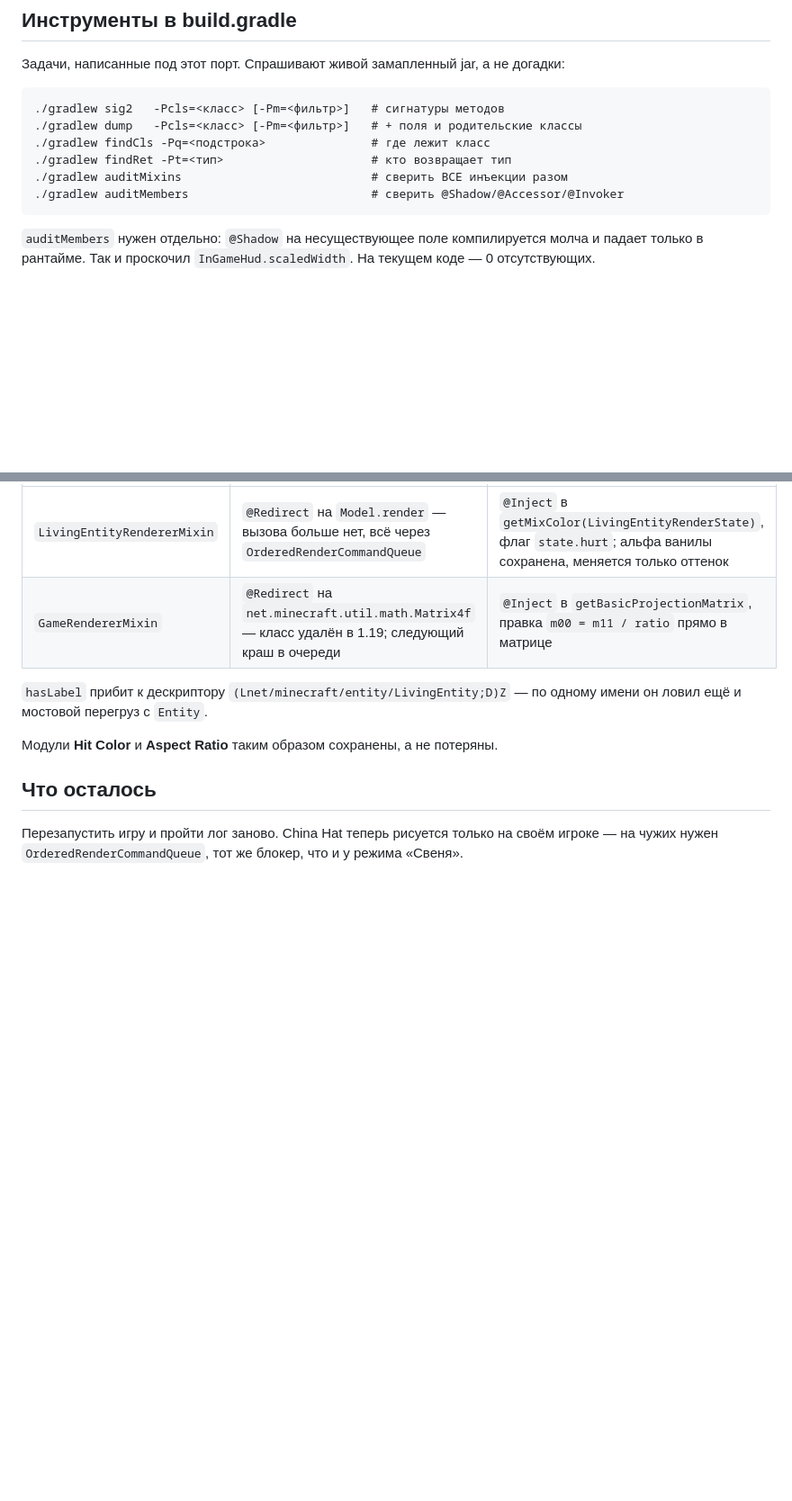
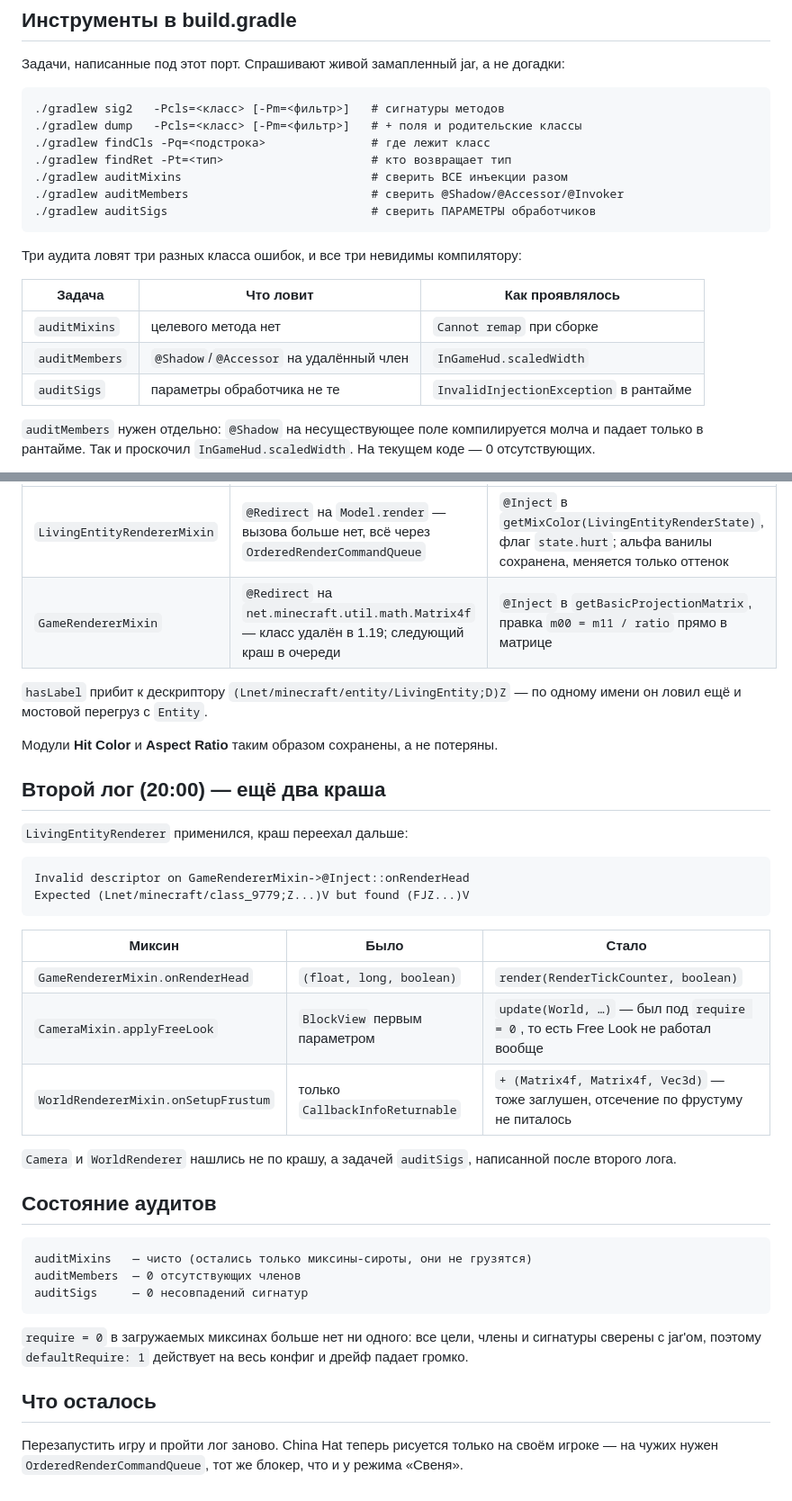
Before and after one commit to rossiagovnouvuuttto-prog/-, a Markdown page: ABOBUS123-CONTEXT.md, 2 parts joined by grey strips. Shown at 90% size. Rendered like a GitHub page; blank space fills up the shorter version.

Commit message:
Record the second launch-log pass and the audit trio

````diff
--- a/ABOBUS123-CONTEXT.md
+++ b/ABOBUS123-CONTEXT.md
@@ -48,7 +48,16 @@
 ./gradlew findRet -Pt=<тип>                     # кто возвращает тип
 ./gradlew auditMixins                           # сверить ВСЕ инъекции разом
 ./gradlew auditMembers                          # сверить @Shadow/@Accessor/@Invoker
+./gradlew auditSigs                             # сверить ПАРАМЕТРЫ обработчиков
 ```
+
+Три аудита ловят три разных класса ошибок, и все три невидимы компилятору:
+
+| Задача | Что ловит | Как проявлялось |
+|---|---|---|
+| `auditMixins` | целевого метода нет | `Cannot remap` при сборке |
+| `auditMembers` | `@Shadow`/`@Accessor` на удалённый член | `InGameHud.scaledWidth` |
+| `auditSigs` | параметры обработчика не те | `InvalidInjectionException` в рантайме |
 
 `auditMembers` нужен отдельно: `@Shadow` на несуществующее поле
 компилируется молча и падает только в рантайме. Так и проскочил
@@ -185,6 +194,36 @@ failed injection check, (0/1) succeeded. Scanned 0 target(s).
 
 Модули **Hit Color** и **Aspect Ratio** таким образом сохранены, а не потеряны.
 
+## Второй лог (20:00) — ещё два краша
+
+`LivingEntityRenderer` применился, краш переехал дальше:
+
+```
+Invalid descriptor on GameRendererMixin->@Inject::onRenderHead
+Expected (Lnet/minecraft/class_9779;Z...)V but found (FJZ...)V
+```
+
+| Миксин | Было | Стало |
+|---|---|---|
+| `GameRendererMixin.onRenderHead` | `(float, long, boolean)` | `render(RenderTickCounter, boolean)` |
+| `CameraMixin.applyFreeLook` | `BlockView` первым параметром | `update(World, …)` — был под `require = 0`, то есть Free Look не работал вообще |
+| `WorldRendererMixin.onSetupFrustum` | только `CallbackInfoReturnable` | `+ (Matrix4f, Matrix4f, Vec3d)` — тоже заглушен, отсечение по фрустуму не питалось |
+
+`Camera` и `WorldRenderer` нашлись не по крашу, а задачей `auditSigs`,
+написанной после второго лога.
+
+## Состояние аудитов
+
+```
+auditMixins   — чисто (остались только миксины-сироты, они не грузятся)
+auditMembers  — 0 отсутствующих членов
+auditSigs     — 0 несовпадений сигнатур
+```
+
+`require = 0` в загружаемых миксинах больше нет ни одного: все цели,
+члены и сигнатуры сверены с jar'ом, поэтому `defaultRequire: 1`
+действует на весь конфиг и дрейф падает громко.
+
 ## Что осталось
 
 Перезапустить игру и пройти лог заново. China Hat теперь рисуется только на своём
````
